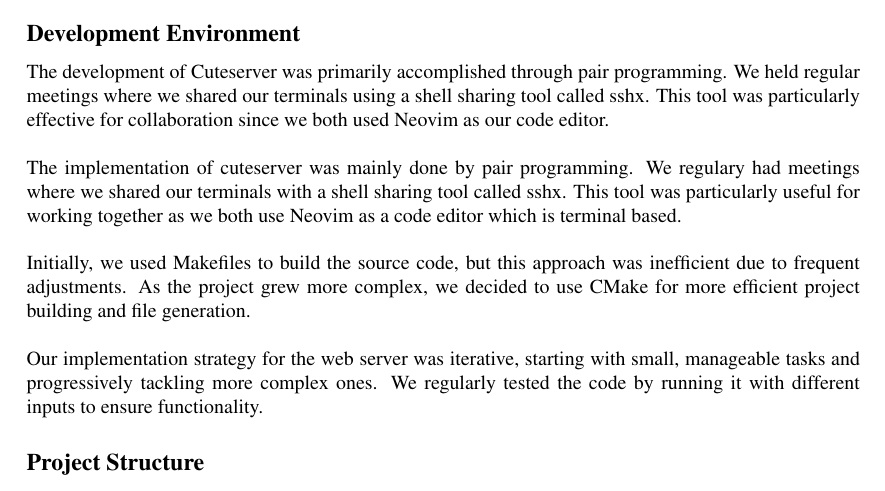
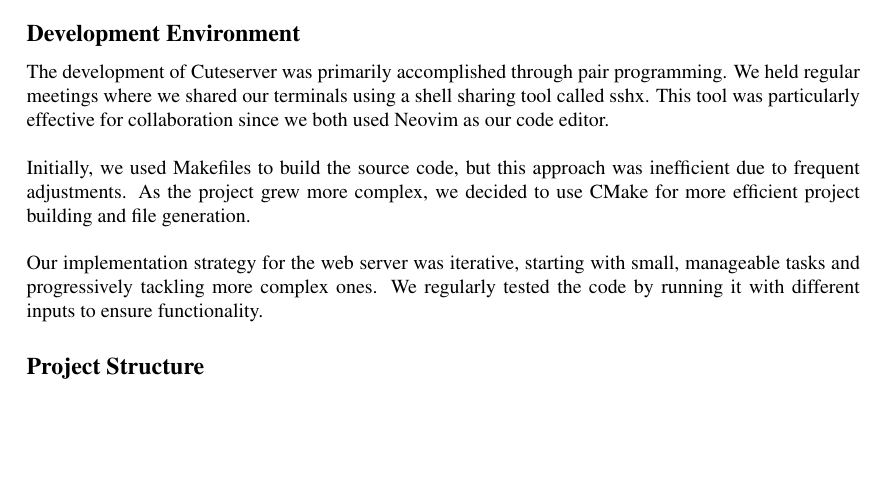
Before and after one commit to EphraimSiegfried/cuteserver, a LaTeX document (reports/final-report/main.tex, which reads reports/final-report/content/03_implementation.tex): part of page 2 of 3, cut so that both start at the same text, the shorter picture padded with empty space. Compiled offline with pdfLaTeX.

Commit message:
remove duplicate

```diff
--- a/reports/final-report/content/03_implementation.tex
+++ b/reports/final-report/content/03_implementation.tex
@@ -3,8 +3,6 @@
 \subsection*{Development Environment}
 % TODO: add links
 The development of Cuteserver was primarily accomplished through pair programming. We held regular meetings where we shared our terminals using a shell sharing tool called sshx. This tool was particularly effective for collaboration since we both used Neovim as our code editor. \\
-
-The implementation of cuteserver was mainly done by pair programming. We regulary had meetings where we shared our terminals with a shell sharing tool called sshx. This tool was particularly useful for working together as we both use Neovim as a code editor which is terminal based. \\ %NOTE: ignore this part ?
 
 Initially, we used Makefiles to build the source code, but this approach was inefficient due to frequent adjustments. As the project grew more complex, we decided to use CMake for more efficient project building and file generation. \\
 
```
